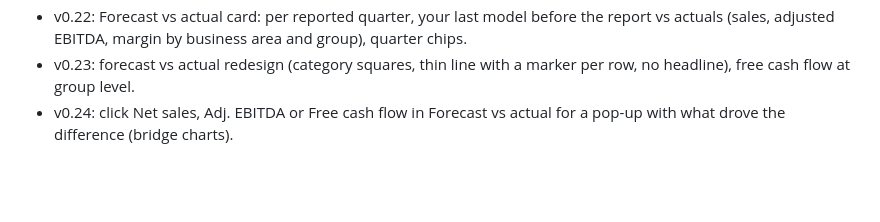
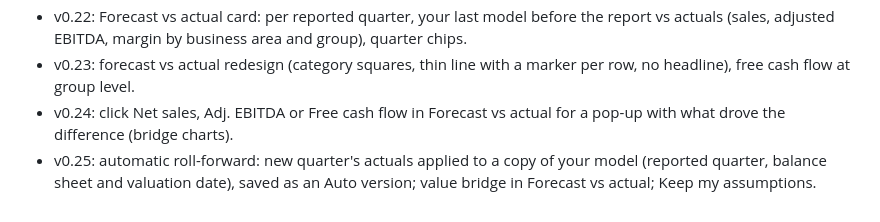
Before and after one commit to Petter-Sjolin-1996/Stock-watchlist-app, a Markdown page: README.md, the part around the change. GitHub-like rendering; blank space fills up the shorter version.

```diff
--- a/README.md
+++ b/README.md
@@ -46,3 +46,4 @@ Upload all changed files in one commit (Add file → Upload files), so GitHub Pa
 - v0.22: Forecast vs actual card: per reported quarter, your last model before the report vs actuals (sales, adjusted EBITDA, margin by business area and group), quarter chips.
 - v0.23: forecast vs actual redesign (category squares, thin line with a marker per row, no headline), free cash flow at group level.
 - v0.24: click Net sales, Adj. EBITDA or Free cash flow in Forecast vs actual for a pop-up with what drove the difference (bridge charts).
+- v0.25: automatic roll-forward: new quarter's actuals applied to a copy of your model (reported quarter, balance sheet and valuation date), saved as an Auto version; value bridge in Forecast vs actual; Keep my assumptions.
```
